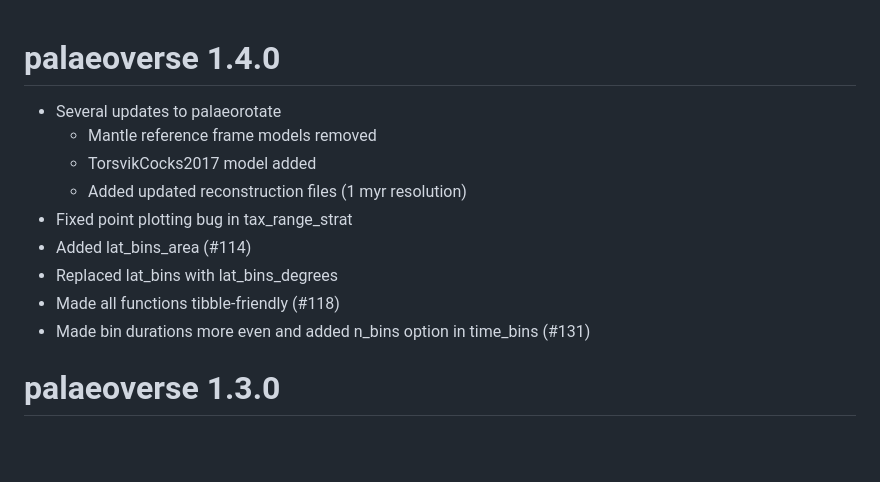
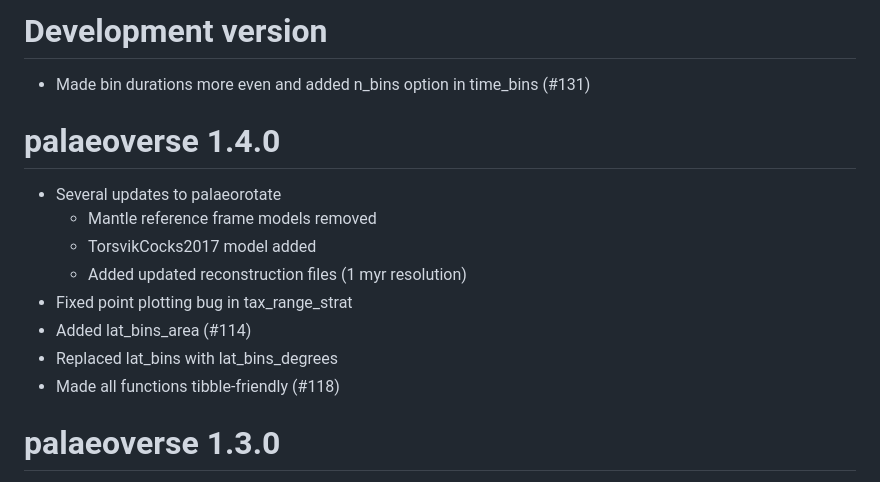
Before and after one commit to palaeoverse/palaeoverse, a Markdown page: NEWS.md, the part around the change. Rendered like a GitHub page; blank space fills up the shorter version.

Commit message:
time_bins changes to Development version in NEWS.md

```diff
--- a/NEWS.md
+++ b/NEWS.md
@@ -1,3 +1,7 @@
+# Development version
+
+* Made bin durations more even and added n_bins option in time_bins (#131)
+
 # palaeoverse 1.4.0
 
 * Several updates to palaeorotate
@@ -8,7 +12,6 @@
 * Added lat_bins_area (#114)
 * Replaced lat_bins with lat_bins_degrees
 * Made all functions tibble-friendly (#118)
-* Made bin durations more even and added n_bins option in time_bins (#131)
 
 # palaeoverse 1.3.0
 
```
